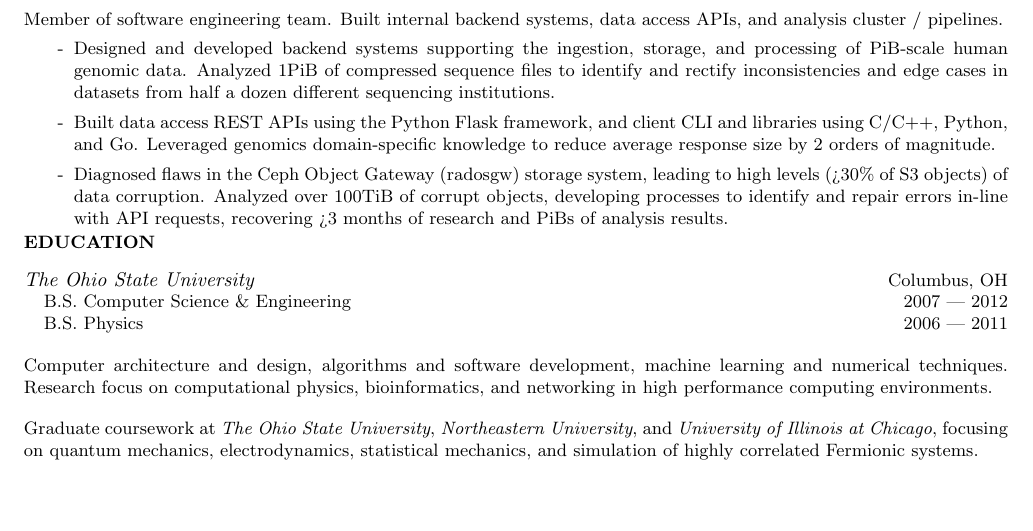
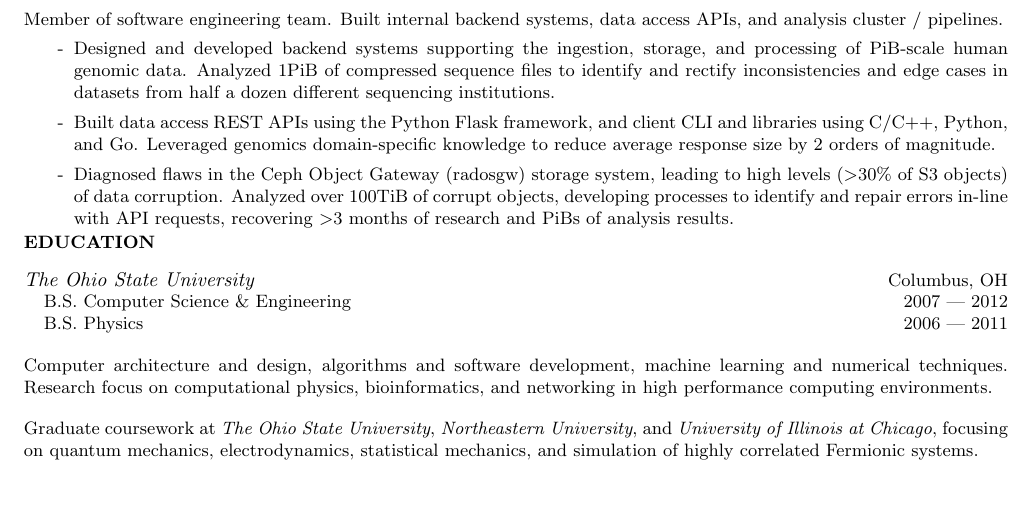
Before and after one commit to MurphyMarkW/resume, a LaTeX CV (resume.tex, which reads sections/work.tex): part of the page, cut so that both start at the same text, the shorter picture padded with empty space. Compiled offline with pdfLaTeX.

Commit message:
fix rendering error in greater than symbol

```diff
--- a/sections/work.tex
+++ b/sections/work.tex
@@ -46,6 +46,6 @@
         \itemsep\itemseppts
         \item[-] Designed and developed backend systems supporting the ingestion, storage, and processing of PiB-scale human genomic data. Analyzed 1PiB of compressed sequence files to identify and rectify inconsistencies and edge cases in datasets from half a dozen different sequencing institutions.
         \item[-] Built data access REST APIs using the Python Flask framework, and client CLI and libraries using C/C++, Python, and Go. Leveraged genomics domain-specific knowledge to reduce average response size by 2 orders of magnitude.
-        \item[-] Diagnosed flaws in the Ceph Object Gateway (radosgw) storage system, leading to high levels (>30\% of S3 objects) of data corruption. Analyzed over 100TiB of corrupt objects, developing processes to identify and repair errors in-line with API requests, recovering >3 months of research and PiBs of analysis results.
+        \item[-] Diagnosed flaws in the Ceph Object Gateway (radosgw) storage system, leading to high levels ($>$30\% of S3 objects) of data corruption. Analyzed over 100TiB of corrupt objects, developing processes to identify and repair errors in-line with API requests, recovering $>$3 months of research and PiBs of analysis results.
     \end{itemize}
 \end{tabularx}
```
